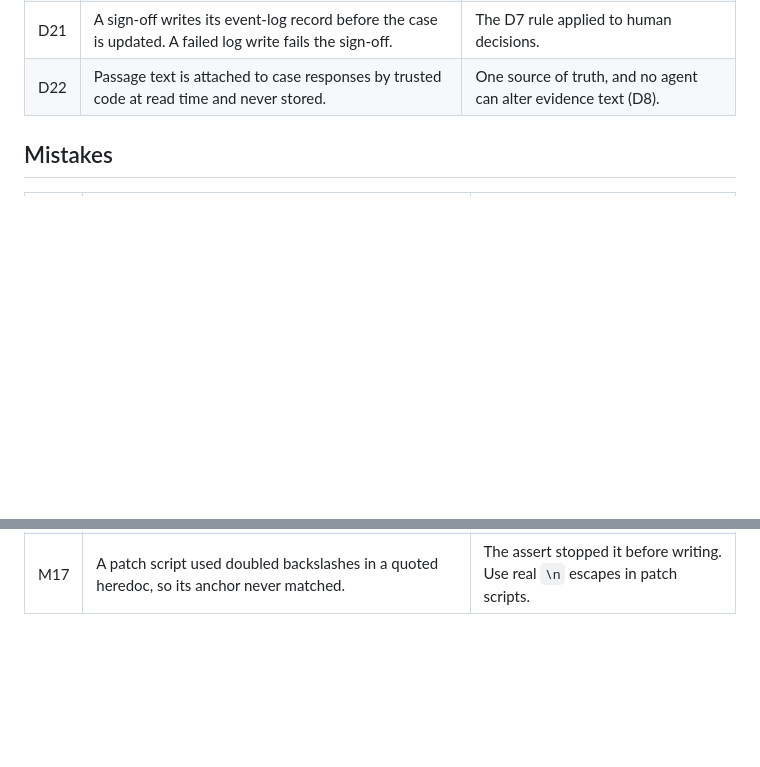
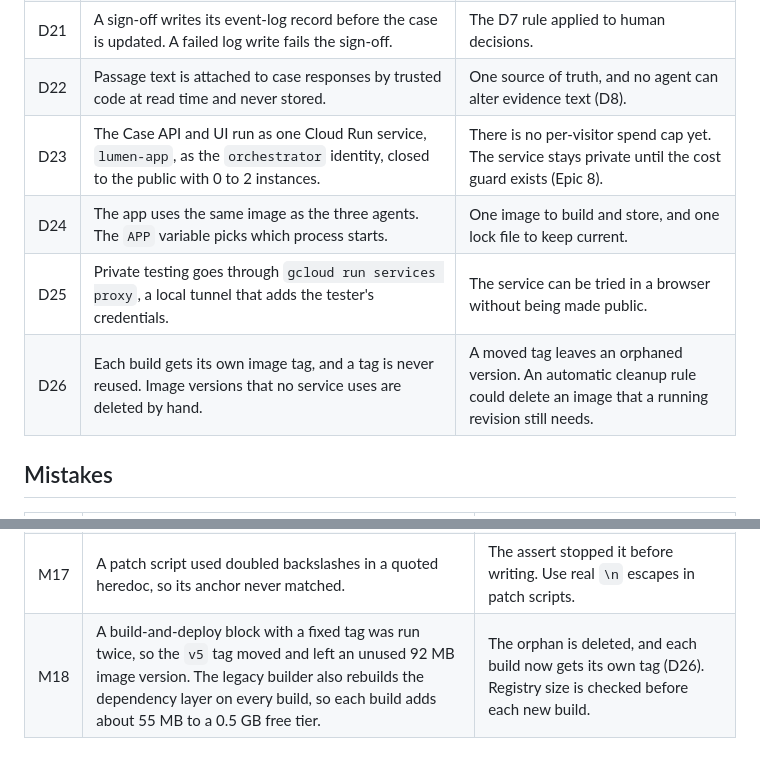
Before and after one commit to raosiddharthp/Lumen, a Markdown page: docs/decisions-and-mistakes.md, 2 parts joined by grey strips. GitHub-like rendering; blank space fills up the shorter version.

Commit message:
Log the Cloud Run app deployment decisions

```diff
--- a/docs/decisions-and-mistakes.md
+++ b/docs/decisions-and-mistakes.md
@@ -28,6 +28,10 @@ A running log of design decisions and the mistakes that shaped them.
 | D20 | A case run is synchronous. The page shows an honest elapsed timer and warms the agents on load, limited to once a minute. | Cloud Run gives CPU only during a request. Warm-up shortens cold starts without paid minimum instances. |
 | D21 | A sign-off writes its event-log record before the case is updated. A failed log write fails the sign-off. | The D7 rule applied to human decisions. |
 | D22 | Passage text is attached to case responses by trusted code at read time and never stored. | One source of truth, and no agent can alter evidence text (D8). |
+| D23 | The Case API and UI run as one Cloud Run service, `lumen-app`, as the `orchestrator` identity, closed to the public with 0 to 2 instances. | There is no per-visitor spend cap yet. The service stays private until the cost guard exists (Epic 8). |
+| D24 | The app uses the same image as the three agents. The `APP` variable picks which process starts. | One image to build and store, and one lock file to keep current. |
+| D25 | Private testing goes through `gcloud run services proxy`, a local tunnel that adds the tester's credentials. | The service can be tried in a browser without being made public. |
+| D26 | Each build gets its own image tag, and a tag is never reused. Image versions that no service uses are deleted by hand. | A moved tag leaves an orphaned version. An automatic cleanup rule could delete an image that a running revision still needs. |
 
 ## Mistakes
 
@@ -50,3 +54,4 @@ A running log of design decisions and the mistakes that shaped them.
 | M15 | The second deploy failed. `sse_starlette`, which `a2a-sdk` imports at startup, was missing. A static import scan could not see it. | Lock file (D16). Build from the environment that works, not from a hand-picked list. |
 | M16 | The design doc gave the AI Act high-risk date as 2 August 2026. That was right when written, and 13 days later Regulation (EU) 2026/1744 moved it to 2 December 2027. A countdown tied to a legal date went stale and then wrong. | Dates corrected with the regulation reference, countdown computed (D19). Check legal dates against current sources before each release. |
 | M17 | A patch script used doubled backslashes in a quoted heredoc, so its anchor never matched. | The assert stopped it before writing. Use real `\n` escapes in patch scripts. |
+| M18 | A build-and-deploy block with a fixed tag was run twice, so the `v5` tag moved and left an unused 92 MB image version. The legacy builder also rebuilds the dependency layer on every build, so each build adds about 55 MB to a 0.5 GB free tier. | The orphan is deleted, and each build now gets its own tag (D26). Registry size is checked before each new build. |
```
